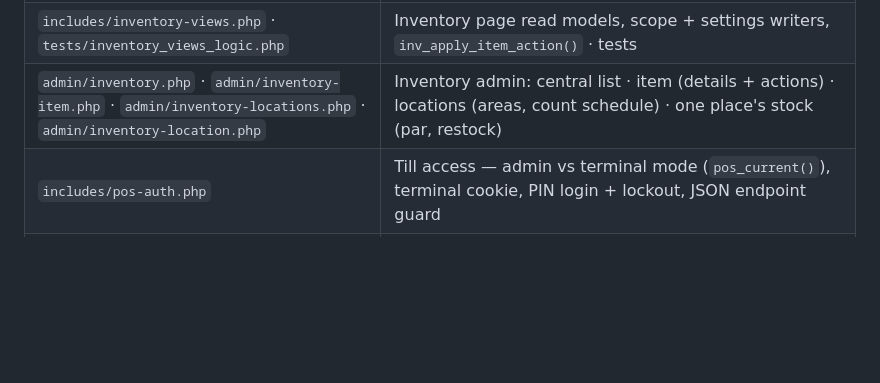
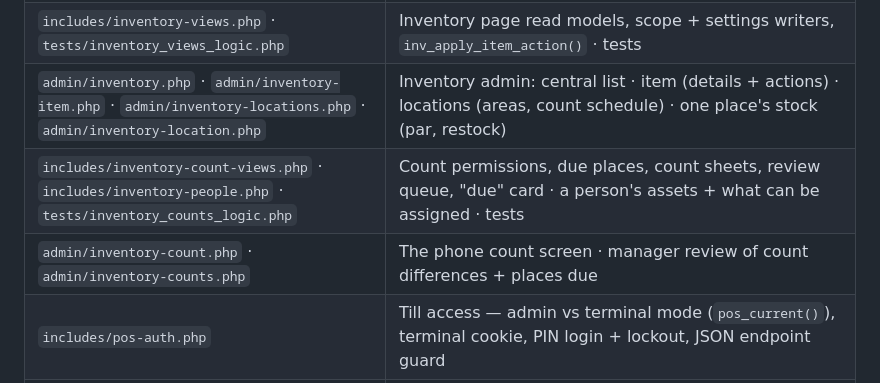
Before and after one commit to kww-ptk/tribalsand, a Markdown page: CLAUDE.md, the part around one of its changes. Rendered like a GitHub page; blank space fills up the shorter version.

Commit message:
docs(inventory): counts, review queue, due reminders and the Assets tab
Co-Authored-By: Claude Opus 5.5 <noreply@anthropic.com>

```diff
--- a/CLAUDE.md
+++ b/CLAUDE.md
@@ -581,6 +582,8 @@ Migration `add_inventory.sql` (after `add_pos_v2.sql` + `add_hr_staff.sql`). Log
 | `db/migrations/add_inventory.sql` · `tests/inventory_logic.php` | Inventory schema (after the POS migrations) · core tests |
 | `includes/inventory-views.php` · `tests/inventory_views_logic.php` | Inventory page read models, scope + settings writers, `inv_apply_item_action()` · tests |
 | `admin/inventory.php` · `admin/inventory-item.php` · `admin/inventory-locations.php` · `admin/inventory-location.php` | Inventory admin: central list · item (details + actions) · locations (areas, count schedule) · one place's stock (par, restock) |
+| `includes/inventory-count-views.php` · `includes/inventory-people.php` · `tests/inventory_counts_logic.php` | Count permissions, due places, count sheets, review queue, "due" card · a person's assets + what can be assigned · tests |
+| `admin/inventory-count.php` · `admin/inventory-counts.php` | The phone count screen · manager review of count differences + places due |
 | `includes/pos-auth.php` | Till access — admin vs terminal mode (`pos_current()`), terminal cookie, PIN login + lockout, JSON endpoint guard |
 | `pos/index.php` · `js/pos.js` · `css/pos.css` | The till: lock screen, outlets, cart, in-house/walk-in customer, payments, review, receipt, history, void |
 | `pos/register.php` · `pos/receipt.php` | Register a tablet as a till (ends the admin session on it) · printable 80 mm receipt |
```
Also changed, not shown: other parts of CLAUDE.md (+1 -0 lines).
